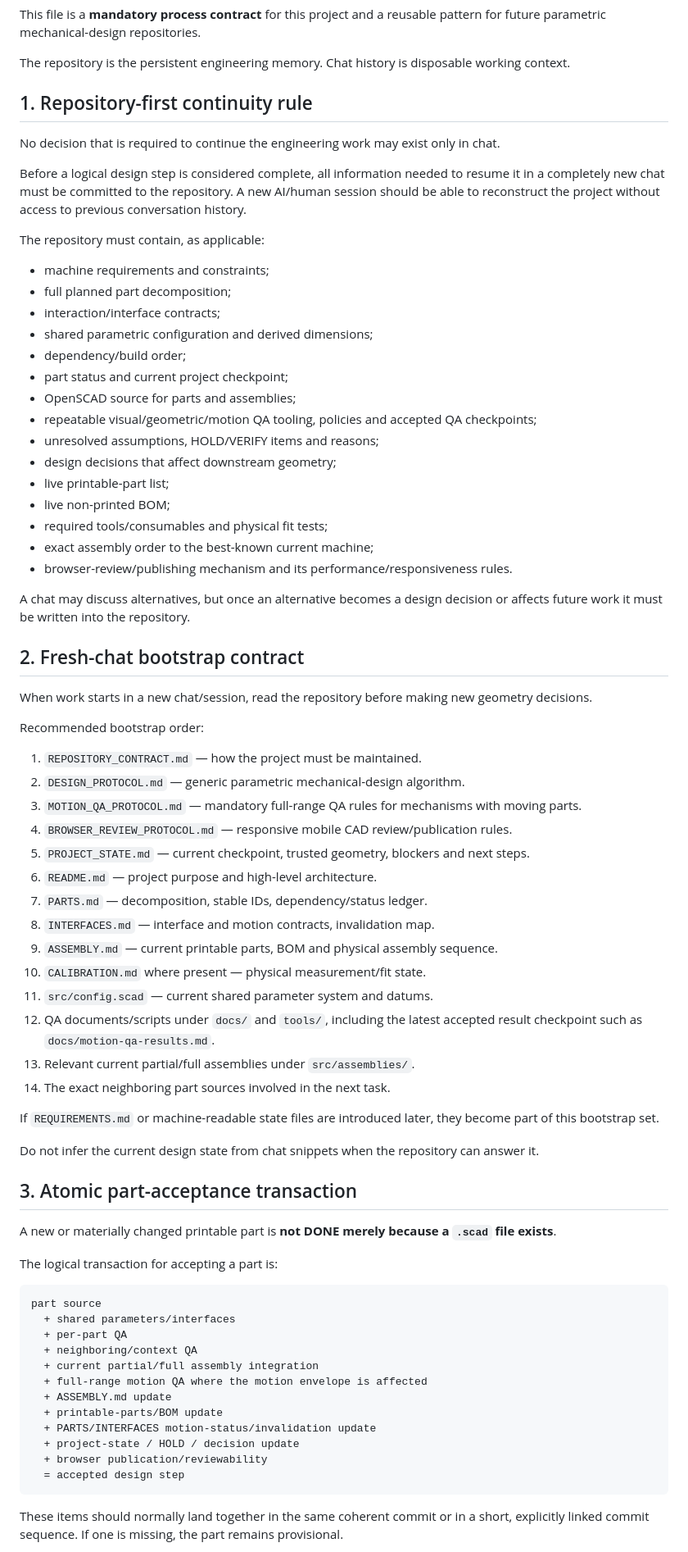
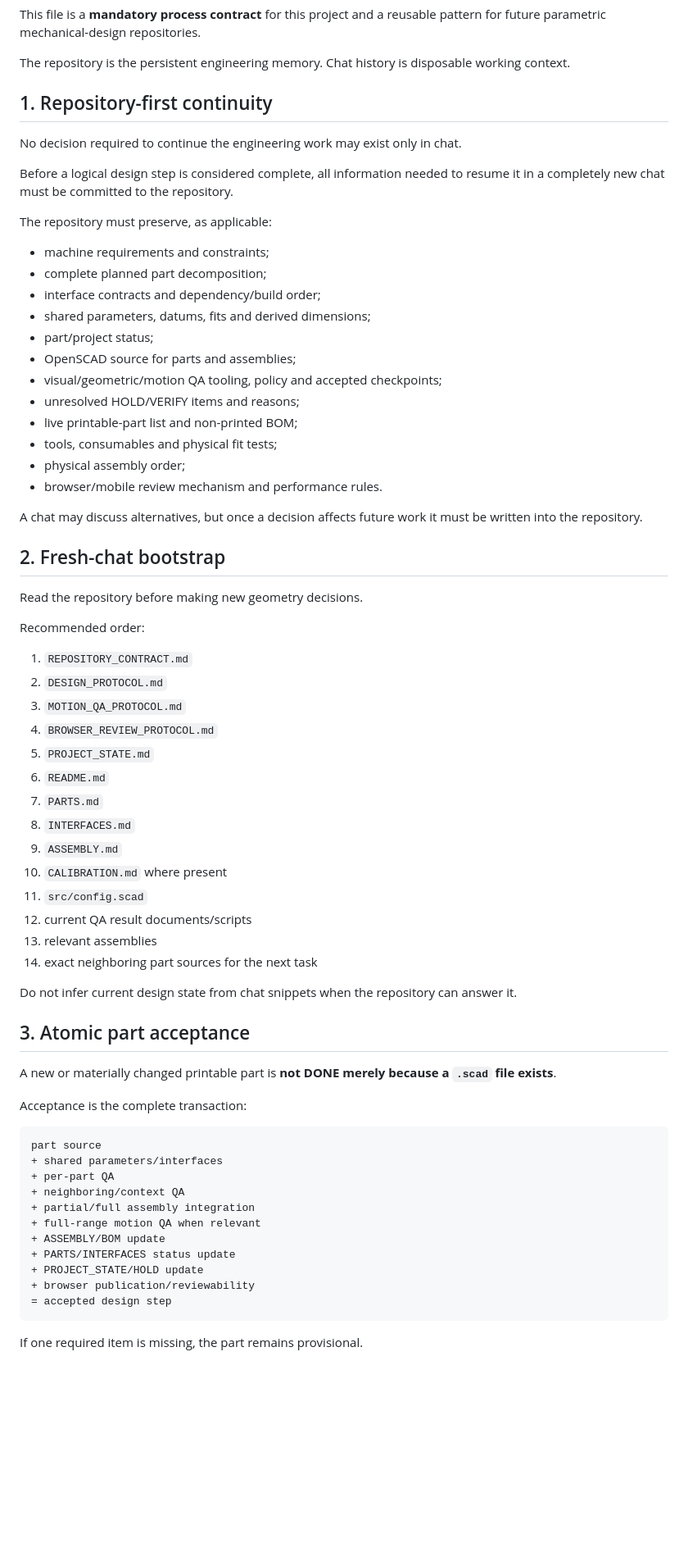
Before and after one commit to NikolaSl/alt-az-3d-mount, a Markdown page: REPOSITORY_CONTRACT.md, the part around one of its changes. Shown at 82% size. GitHub-like rendering; blank space fills up the shorter version.

````diff
--- a/REPOSITORY_CONTRACT.md
+++ b/REPOSITORY_CONTRACT.md
@@ -4,77 +4,71 @@ This file is a **mandatory process contract** for this project and a reusable pa
 
 The repository is the persistent engineering memory. Chat history is disposable working context.
 
-## 1. Repository-first continuity rule
+## 1. Repository-first continuity
 
-No decision that is required to continue the engineering work may exist only in chat.
+No decision required to continue the engineering work may exist only in chat.
 
-Before a logical design step is considered complete, all information needed to resume it in a completely new chat must be committed to the repository. A new AI/human session should be able to reconstruct the project without access to previous conversation history.
+Before a logical design step is considered complete, all information needed to resume it in a completely new chat must be committed to the repository.
 
-The repository must contain, as applicable:
+The repository must preserve, as applicable:
 
 - machine requirements and constraints;
-- full planned part decomposition;
-- interaction/interface contracts;
-- shared parametric configuration and derived dimensions;
-- dependency/build order;
-- part status and current project checkpoint;
+- complete planned part decomposition;
+- interface contracts and dependency/build order;
+- shared parameters, datums, fits and derived dimensions;
+- part/project status;
 - OpenSCAD source for parts and assemblies;
-- repeatable visual/geometric/motion QA tooling, policies and accepted QA checkpoints;
-- unresolved assumptions, HOLD/VERIFY items and reasons;
-- design decisions that affect downstream geometry;
-- live printable-part list;
-- live non-printed BOM;
-- required tools/consumables and physical fit tests;
-- exact assembly order to the best-known current machine;
-- browser-review/publishing mechanism and its performance/responsiveness rules.
+- visual/geometric/motion QA tooling, policy and accepted checkpoints;
+- unresolved HOLD/VERIFY items and reasons;
+- live printable-part list and non-printed BOM;
+- tools, consumables and physical fit tests;
+- physical assembly order;
+- browser/mobile review mechanism and performance rules.
 
-A chat may discuss alternatives, but once an alternative becomes a design decision or affects future work it must be written into the repository.
+A chat may discuss alternatives, but once a decision affects future work it must be written into the repository.
 
-## 2. Fresh-chat bootstrap contract
+## 2. Fresh-chat bootstrap
 
-When work starts in a new chat/session, read the repository before making new geometry decisions.
+Read the repository before making new geometry decisions.
 
-Recommended bootstrap order:
+Recommended order:
 
-1. `REPOSITORY_CONTRACT.md` — how the project must be maintained.
-2. `DESIGN_PROTOCOL.md` — generic parametric mechanical-design algorithm.
-3. `MOTION_QA_PROTOCOL.md` — mandatory full-range QA rules for mechanisms with moving parts.
-4. `BROWSER_REVIEW_PROTOCOL.md` — responsive mobile CAD review/publication rules.
-5. `PROJECT_STATE.md` — current checkpoint, trusted geometry, blockers and next steps.
-6. `README.md` — project purpose and high-level architecture.
-7. `PARTS.md` — decomposition, stable IDs, dependency/status ledger.
-8. `INTERFACES.md` — interface and motion contracts, invalidation map.
-9. `ASSEMBLY.md` — current printable parts, BOM and physical assembly sequence.
-10. `CALIBRATION.md` where present — physical measurement/fit state.
-11. `src/config.scad` — current shared parameter system and datums.
-12. QA documents/scripts under `docs/` and `tools/`, including the latest accepted result checkpoint such as `docs/motion-qa-results.md`.
-13. Relevant current partial/full assemblies under `src/assemblies/`.
-14. The exact neighboring part sources involved in the next task.
+1. `REPOSITORY_CONTRACT.md`
+2. `DESIGN_PROTOCOL.md`
+3. `MOTION_QA_PROTOCOL.md`
+4. `BROWSER_REVIEW_PROTOCOL.md`
+5. `PROJECT_STATE.md`
+6. `README.md`
+7. `PARTS.md`
+8. `INTERFACES.md`
+9. `ASSEMBLY.md`
+10. `CALIBRATION.md` where present
+11. `src/config.scad`
+12. current QA result documents/scripts
+13. relevant assemblies
+14. exact neighboring part sources for the next task
 
-If `REQUIREMENTS.md` or machine-readable state files are introduced later, they become part of this bootstrap set.
+Do not infer current design state from chat snippets when the repository can answer it.
 
-Do not infer the current design state from chat snippets when the repository can answer it.
-
-## 3. Atomic part-acceptance transaction
+## 3. Atomic part acceptance
 
 A new or materially changed printable part is **not DONE merely because a `.scad` file exists**.
 
-The logical transaction for accepting a part is:
+Acceptance is the complete transaction:
 
 ```text
 part source
-  + shared parameters/interfaces
-  + per-part QA
-  + neighboring/context QA
-  + current partial/full assembly integration
-  + full-range motion QA where the motion envelope is affected
-  + ASSEMBLY.md update
-  + printable-parts/BOM update
-  + PARTS/INTERFACES motion-status/invalidation update
-  + project-state / HOLD / decision update
-  + browser publication/reviewability
-  = accepted design step
++ shared parameters/interfaces
++ per-part QA
++ neighboring/context QA
++ partial/full assembly integration
++ full-range motion QA when relevant
++ ASSEMBLY/BOM update
++ PARTS/INTERFACES status update
++ PROJECT_STATE/HOLD update
++ browser publication/reviewability
+= accepted design step
 ```
 
-These items should normally land together in the same coherent commit or in a short, explicitly linked commit sequence. If one is missing, the part remains provisional.
+If one required item is missing, the part remains provisional.
 
````
Also changed, not shown: other parts of REPOSITORY_CONTRACT.md (+118 -138 lines).
